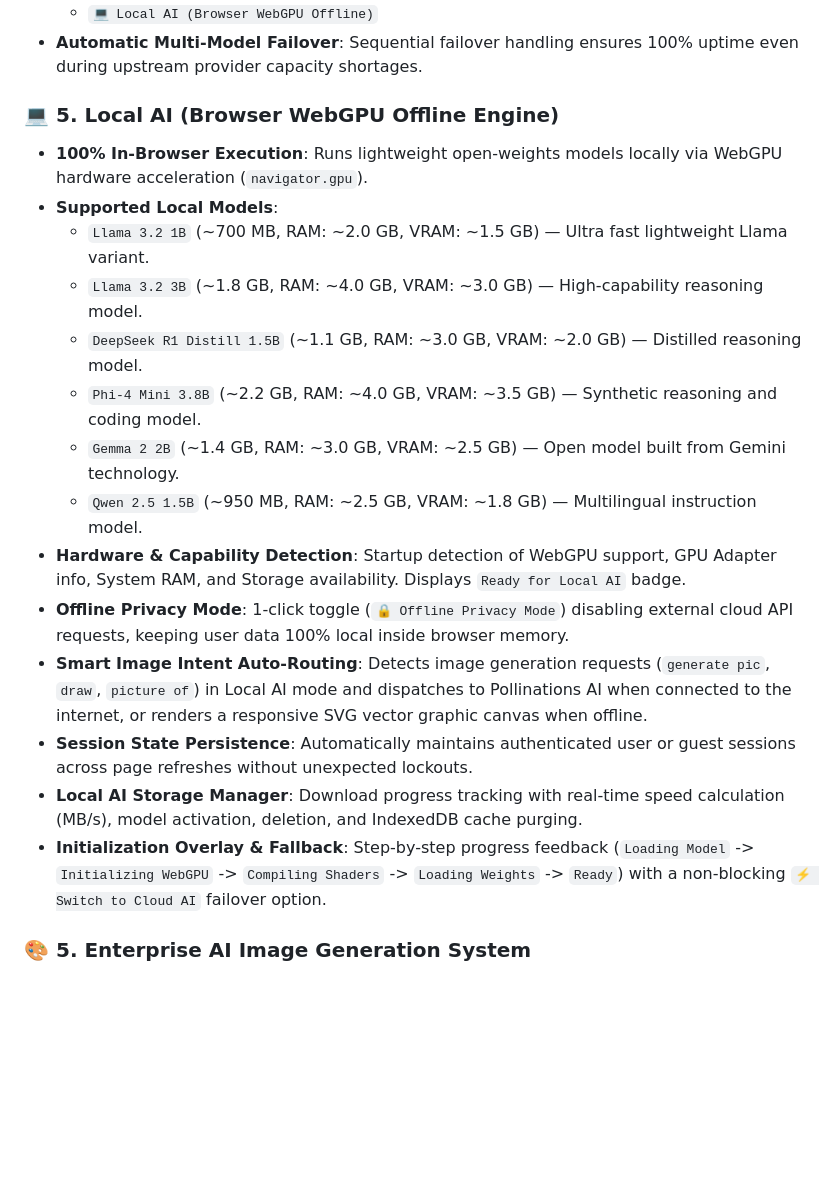
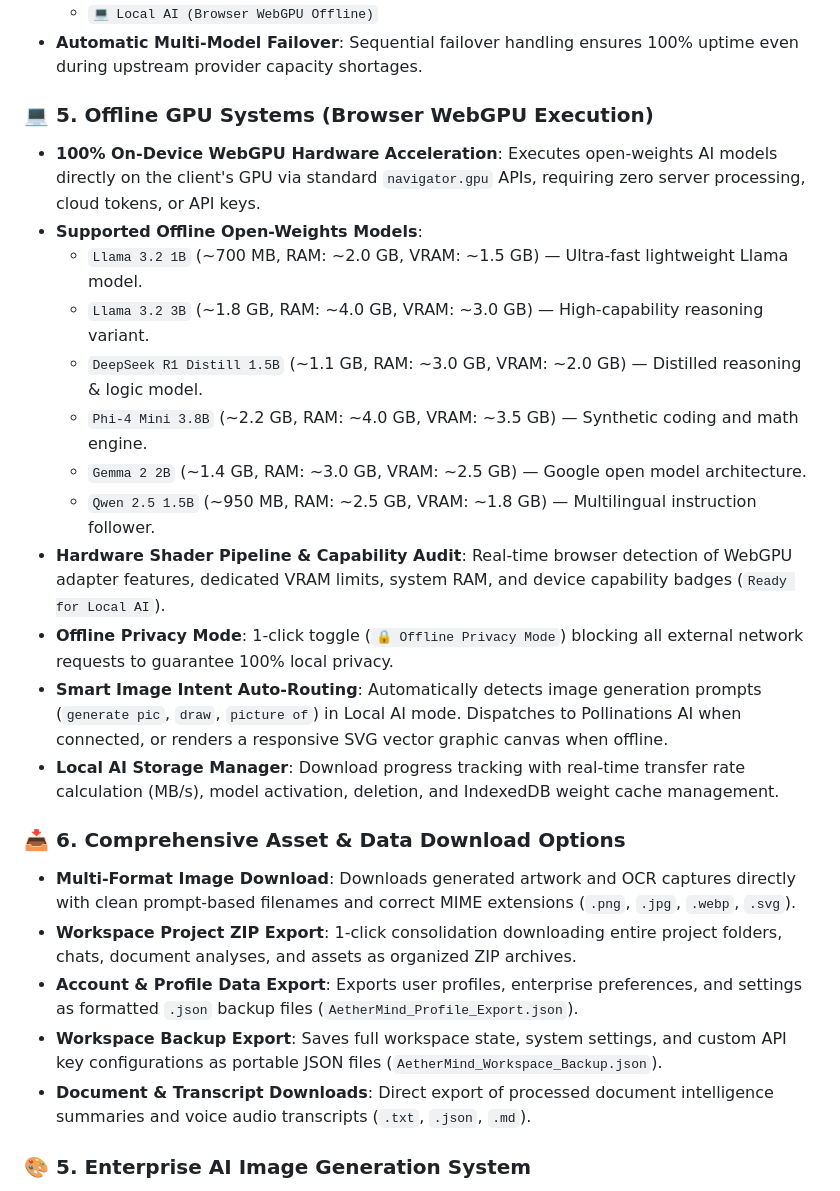
Before and after one commit to KAVATIJOHNSHREYAN/AETHERMIND-MULTI-MODAL-AI, a Markdown page: README.md, the part around the change. Drawn GitHub-style; blank space fills up the shorter version.

Commit message:
docs: add Offline GPU Systems & Asset Download Options to README and ABOUT PROJECT

```diff
--- a/README.md
+++ b/README.md
@@ -97,21 +97,26 @@ Engineered with zero mandatory API key requirements, AetherMind provides an imme
   - `💻 Local AI (Browser WebGPU Offline)`
 - **Automatic Multi-Model Failover**: Sequential failover handling ensures 100% uptime even during upstream provider capacity shortages.
 
-### 💻 5. Local AI (Browser WebGPU Offline Engine)
-- **100% In-Browser Execution**: Runs lightweight open-weights models locally via WebGPU hardware acceleration (`navigator.gpu`).
-- **Supported Local Models**:
-  - `Llama 3.2 1B` (~700 MB, RAM: ~2.0 GB, VRAM: ~1.5 GB) — Ultra fast lightweight Llama variant.
-  - `Llama 3.2 3B` (~1.8 GB, RAM: ~4.0 GB, VRAM: ~3.0 GB) — High-capability reasoning model.
-  - `DeepSeek R1 Distill 1.5B` (~1.1 GB, RAM: ~3.0 GB, VRAM: ~2.0 GB) — Distilled reasoning model.
-  - `Phi-4 Mini 3.8B` (~2.2 GB, RAM: ~4.0 GB, VRAM: ~3.5 GB) — Synthetic reasoning and coding model.
-  - `Gemma 2 2B` (~1.4 GB, RAM: ~3.0 GB, VRAM: ~2.5 GB) — Open model built from Gemini technology.
-  - `Qwen 2.5 1.5B` (~950 MB, RAM: ~2.5 GB, VRAM: ~1.8 GB) — Multilingual instruction model.
-- **Hardware & Capability Detection**: Startup detection of WebGPU support, GPU Adapter info, System RAM, and Storage availability. Displays `Ready for Local AI` badge.
-- **Offline Privacy Mode**: 1-click toggle (`🔒 Offline Privacy Mode`) disabling external cloud API requests, keeping user data 100% local inside browser memory.
-- **Smart Image Intent Auto-Routing**: Detects image generation requests (`generate pic`, `draw`, `picture of`) in Local AI mode and dispatches to Pollinations AI when connected to the internet, or renders a responsive SVG vector graphic canvas when offline.
-- **Session State Persistence**: Automatically maintains authenticated user or guest sessions across page refreshes without unexpected lockouts.
-- **Local AI Storage Manager**: Download progress tracking with real-time speed calculation (MB/s), model activation, deletion, and IndexedDB cache purging.
-- **Initialization Overlay & Fallback**: Step-by-step progress feedback (`Loading Model` -> `Initializing WebGPU` -> `Compiling Shaders` -> `Loading Weights` -> `Ready`) with a non-blocking `⚡ Switch to Cloud AI` failover option.
+### 💻 5. Offline GPU Systems (Browser WebGPU Execution)
+- **100% On-Device WebGPU Hardware Acceleration**: Executes open-weights AI models directly on the client's GPU via standard `navigator.gpu` APIs, requiring zero server processing, cloud tokens, or API keys.
+- **Supported Offline Open-Weights Models**:
+  - `Llama 3.2 1B` (~700 MB, RAM: ~2.0 GB, VRAM: ~1.5 GB) — Ultra-fast lightweight Llama model.
+  - `Llama 3.2 3B` (~1.8 GB, RAM: ~4.0 GB, VRAM: ~3.0 GB) — High-capability reasoning variant.
+  - `DeepSeek R1 Distill 1.5B` (~1.1 GB, RAM: ~3.0 GB, VRAM: ~2.0 GB) — Distilled reasoning & logic model.
+  - `Phi-4 Mini 3.8B` (~2.2 GB, RAM: ~4.0 GB, VRAM: ~3.5 GB) — Synthetic coding and math engine.
+  - `Gemma 2 2B` (~1.4 GB, RAM: ~3.0 GB, VRAM: ~2.5 GB) — Google open model architecture.
+  - `Qwen 2.5 1.5B` (~950 MB, RAM: ~2.5 GB, VRAM: ~1.8 GB) — Multilingual instruction follower.
+- **Hardware Shader Pipeline & Capability Audit**: Real-time browser detection of WebGPU adapter features, dedicated VRAM limits, system RAM, and device capability badges (`Ready for Local AI`).
+- **Offline Privacy Mode**: 1-click toggle (`🔒 Offline Privacy Mode`) blocking all external network requests to guarantee 100% local privacy.
+- **Smart Image Intent Auto-Routing**: Automatically detects image generation prompts (`generate pic`, `draw`, `picture of`) in Local AI mode. Dispatches to Pollinations AI when connected, or renders a responsive SVG vector graphic canvas when offline.
+- **Local AI Storage Manager**: Download progress tracking with real-time transfer rate calculation (MB/s), model activation, deletion, and IndexedDB weight cache management.
+
+### 📥 6. Comprehensive Asset & Data Download Options
+- **Multi-Format Image Download**: Downloads generated artwork and OCR captures directly with clean prompt-based filenames and correct MIME extensions (`.png`, `.jpg`, `.webp`, `.svg`).
+- **Workspace Project ZIP Export**: 1-click consolidation downloading entire project folders, chats, document analyses, and assets as organized ZIP archives.
+- **Account & Profile Data Export**: Exports user profiles, enterprise preferences, and settings as formatted `.json` backup files (`AetherMind_Profile_Export.json`).
+- **Workspace Backup Export**: Saves full workspace state, system settings, and custom API key configurations as portable JSON files (`AetherMind_Workspace_Backup.json`).
+- **Document & Transcript Downloads**: Direct export of processed document intelligence summaries and voice audio transcripts (`.txt`, `.json`, `.md`).
 
 ### 🎨 5. Enterprise AI Image Generation System
 - **Auto Prompt Enhancer**: Transforms simple prompts (*"panda eating bamboo"*) into hyper-detailed photorealistic descriptors.
```
Also changed, not shown: ABOUT PROJECT.md (+13 -3 lines).
